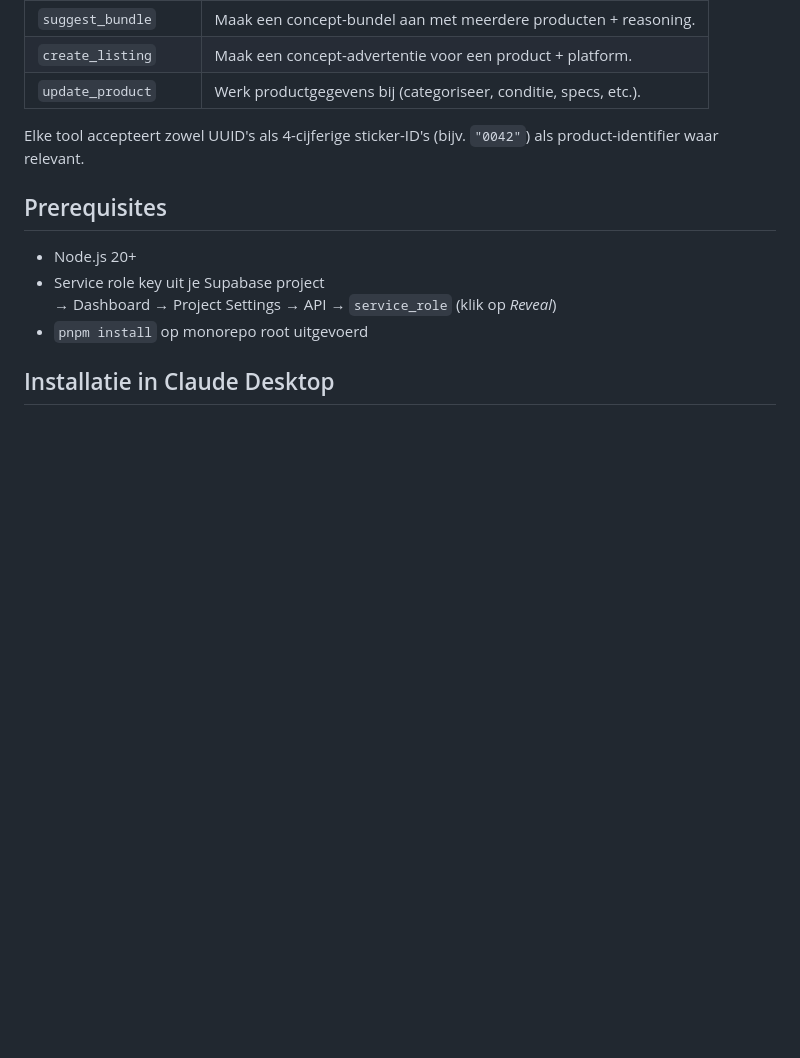
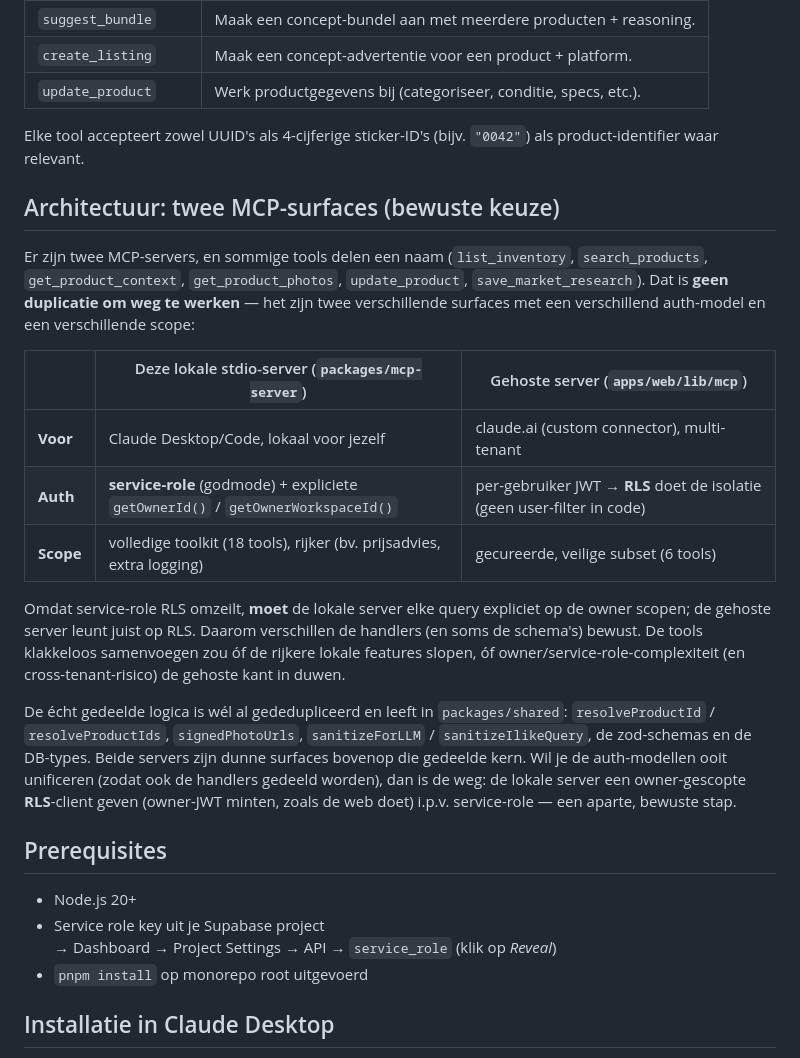
Before and after one commit to jochemdu/verkoop_app_tweedehands, a Markdown page: packages/mcp-server/README.md, the part around the change. GitHub-like rendering; blank space fills up the shorter version.

Commit message:
Fase 61: documenteer bewuste twee-MCP-surface-opzet (#47)
De audit flagde 'dubbele tools' tussen de gehoste web-MCP en de lokale
stdio-MCP. Na inspectie is dat geen kopieerfout maar een bewuste keuze:
verschillende auth-modellen (service-role + expliciete owner-scoping vs
per-gebruiker JWT + RLS) en verschillende scope (18-tool toolkit vs
gecureerde 6). De echt gedeelde logica (resolveProductId, signedPhotoUrls,
sanitize*, zod-schemas, types) zit al in packages/shared.

Architectuur-notitie toegevoegd aan de mcp-server-README die dit vastlegt,
zodat de overlap niet opnieuw als duplicatie geflagd wordt, met de weg naar
een eventuele latere auth-unificatie. Geen code-wijziging.

Co-authored-by: Claude <noreply@anthropic.com>

```diff
--- a/packages/mcp-server/README.md
+++ b/packages/mcp-server/README.md
@@ -15,6 +15,34 @@ MCP (Model Context Protocol) server die Claude Desktop/Code toegang geeft tot je
 | `update_product` | Werk productgegevens bij (categoriseer, conditie, specs, etc.). |
 
 Elke tool accepteert zowel UUID's als 4-cijferige sticker-ID's (bijv. `"0042"`) als product-identifier waar relevant.
+
+## Architectuur: twee MCP-surfaces (bewuste keuze)
+
+Er zijn twee MCP-servers, en sommige tools delen een naam (`list_inventory`,
+`search_products`, `get_product_context`, `get_product_photos`,
+`update_product`, `save_market_research`). Dat is **geen duplicatie om weg te
+werken** — het zijn twee verschillende surfaces met een verschillend
+auth-model en een verschillende scope:
+
+| | Deze lokale stdio-server (`packages/mcp-server`) | Gehoste server (`apps/web/lib/mcp`) |
+|---|---|---|
+| **Voor** | Claude Desktop/Code, lokaal voor jezelf | claude.ai (custom connector), multi-tenant |
+| **Auth** | **service-role** (godmode) + expliciete `getOwnerId()` / `getOwnerWorkspaceId()` | per-gebruiker JWT → **RLS** doet de isolatie (geen user-filter in code) |
+| **Scope** | volledige toolkit (18 tools), rijker (bv. prijsadvies, extra logging) | gecureerde, veilige subset (6 tools) |
+
+Omdat service-role RLS omzeilt, **moet** de lokale server elke query expliciet
+op de owner scopen; de gehoste server leunt juist op RLS. Daarom verschillen de
+handlers (en soms de schema's) bewust. De tools klakkeloos samenvoegen zou óf de
+rijkere lokale features slopen, óf owner/service-role-complexiteit (en
+cross-tenant-risico) de gehoste kant in duwen.
+
+De écht gedeelde logica is wél al gededupliceerd en leeft in
+`packages/shared`: `resolveProductId` / `resolveProductIds`, `signedPhotoUrls`,
+`sanitizeForLLM` / `sanitizeIlikeQuery`, de zod-schemas en de DB-types. Beide
+servers zijn dunne surfaces bovenop die gedeelde kern. Wil je de auth-modellen
+ooit unificeren (zodat ook de handlers gedeeld worden), dan is de weg: de lokale
+server een owner-gescopte **RLS**-client geven (owner-JWT minten, zoals de web
+doet) i.p.v. service-role — een aparte, bewuste stap.
 
 ## Prerequisites
 
```
